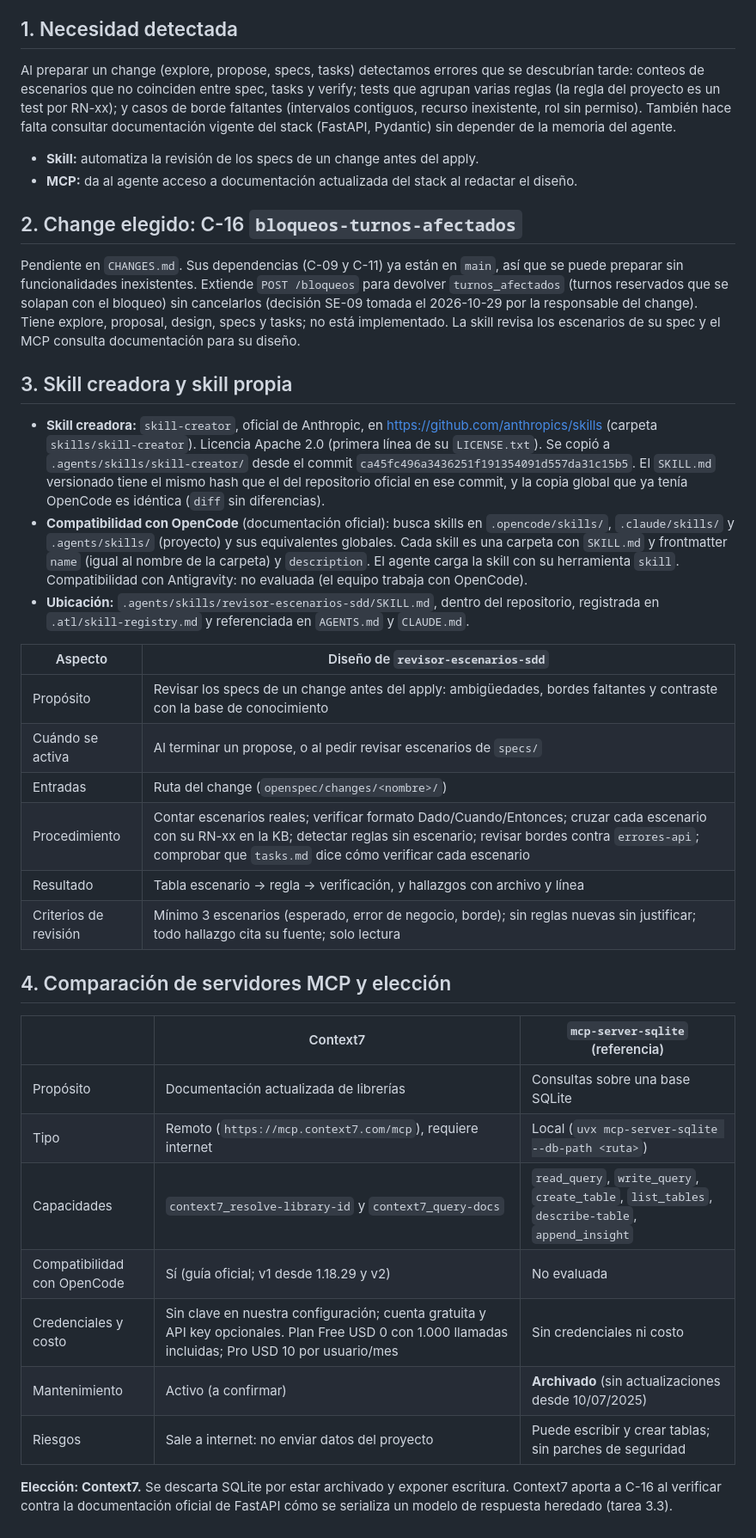
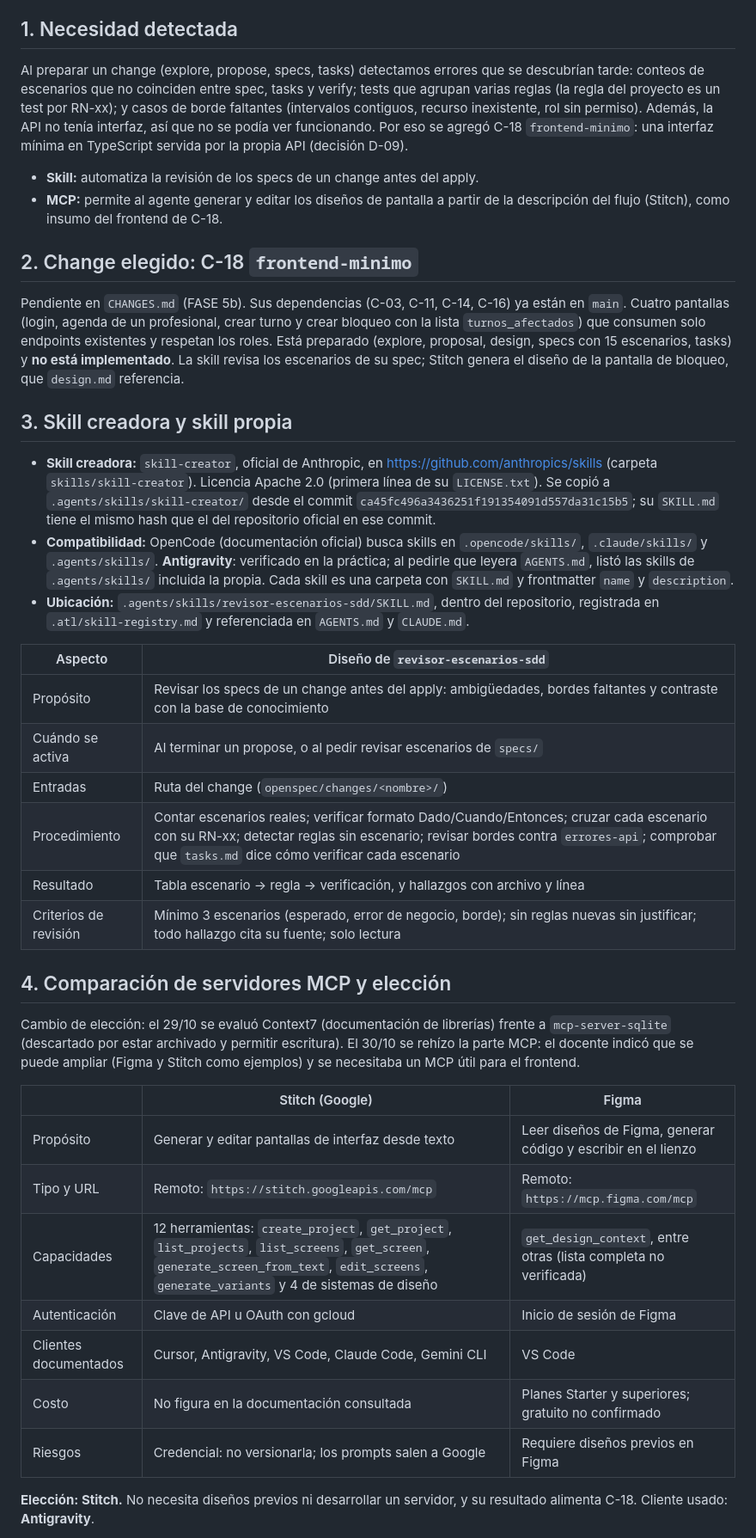
Before and after one commit to belcalvo93/turnosodontologia, a Markdown page: docs/skills-mcp/investigacion.md, the part around one of its changes. Shown at 86% size. GitHub-like rendering.

Commit message:
docs(skills-mcp): actualizar ficha de investigación para C-18 y MCP de Stitch

```diff
--- a/docs/skills-mcp/investigacion.md
+++ b/docs/skills-mcp/investigacion.md
@@ -5,19 +5,19 @@ Fecha: 2026-10-29 · Repositorio: https://github.com/belcalvo93/turnosodontologi
 
 ## 1. Necesidad detectada
 
-Al preparar un change (explore, propose, specs, tasks) detectamos errores que se descubrían tarde: conteos de escenarios que no coinciden entre spec, tasks y verify; tests que agrupan varias reglas (la regla del proyecto es un test por RN-xx); y casos de borde faltantes (intervalos contiguos, recurso inexistente, rol sin permiso). También hace falta consultar documentación vigente del stack (FastAPI, Pydantic) sin depender de la memoria del agente.
+Al preparar un change (explore, propose, specs, tasks) detectamos errores que se descubrían tarde: conteos de escenarios que no coinciden entre spec, tasks y verify; tests que agrupan varias reglas (la regla del proyecto es un test por RN-xx); y casos de borde faltantes (intervalos contiguos, recurso inexistente, rol sin permiso). Además, la API no tenía interfaz, así que no se podía ver funcionando. Por eso se agregó C-18 `frontend-minimo`: una interfaz mínima en TypeScript servida por la propia API (decisión D-09).
 
 - **Skill:** automatiza la revisión de los specs de un change antes del apply.
-- **MCP:** da al agente acceso a documentación actualizada del stack al redactar el diseño.
+- **MCP:** permite al agente generar y editar los diseños de pantalla a partir de la descripción del flujo (Stitch), como insumo del frontend de C-18.
 
-## 2. Change elegido: C-16 `bloqueos-turnos-afectados`
+## 2. Change elegido: C-18 `frontend-minimo`
 
-Pendiente en `CHANGES.md`. Sus dependencias (C-09 y C-11) ya están en `main`, así que se puede preparar sin funcionalidades inexistentes. Extiende `POST /bloqueos` para devolver `turnos_afectados` (turnos reservados que se solapan con el bloqueo) sin cancelarlos (decisión SE-09 tomada el 2026-10-29 por la responsable del change). Tiene explore, proposal, design, specs y tasks; no está implementado. La skill revisa los escenarios de su spec y el MCP consulta documentación para su diseño.
+Pendiente en `CHANGES.md` (FASE 5b). Sus dependencias (C-03, C-11, C-14, C-16) ya están en `main`. Cuatro pantallas (login, agenda de un profesional, crear turno y crear bloqueo con la lista `turnos_afectados`) que consumen solo endpoints existentes y respetan los roles. Está preparado (explore, proposal, design, specs con 15 escenarios, tasks) y **no está implementado**. La skill revisa los escenarios de su spec; Stitch genera el diseño de la pantalla de bloqueo, que `design.md` referencia.
 
 ## 3. Skill creadora y skill propia
 
-- **Skill creadora:** `skill-creator`, oficial de Anthropic, en https://github.com/anthropics/skills (carpeta `skills/skill-creator`). Licencia Apache 2.0 (primera línea de su `LICENSE.txt`). Se copió a `.agents/skills/skill-creator/` desde el commit `ca45fc496a3436251f191354091d557da31c15b5`. El `SKILL.md` versionado tiene el mismo hash que el del repositorio oficial en ese commit, y la copia global que ya tenía OpenCode es idéntica (`diff` sin diferencias).
-- **Compatibilidad con OpenCode** (documentación oficial): busca skills en `.opencode/skills/`, `.claude/skills/` y `.agents/skills/` (proyecto) y sus equivalentes globales. Cada skill es una carpeta con `SKILL.md` y frontmatter `name` (igual al nombre de la carpeta) y `description`. El agente carga la skill con su herramienta `skill`. Compatibilidad con Antigravity: no evaluada (el equipo trabaja con OpenCode).
+- **Skill creadora:** `skill-creator`, oficial de Anthropic, en https://github.com/anthropics/skills (carpeta `skills/skill-creator`). Licencia Apache 2.0 (primera línea de su `LICENSE.txt`). Se copió a `.agents/skills/skill-creator/` desde el commit `ca45fc496a3436251f191354091d557da31c15b5`; su `SKILL.md` tiene el mismo hash que el del repositorio oficial en ese commit.
+- **Compatibilidad:** OpenCode (documentación oficial) busca skills en `.opencode/skills/`, `.claude/skills/` y `.agents/skills/`. **Antigravity**: verificado en la práctica; al pedirle que leyera `AGENTS.md`, listó las skills de `.agents/skills/` incluida la propia. Cada skill es una carpeta con `SKILL.md` y frontmatter `name` y `description`.
 - **Ubicación:** `.agents/skills/revisor-escenarios-sdd/SKILL.md`, dentro del repositorio, registrada en `.atl/skill-registry.md` y referenciada en `AGENTS.md` y `CLAUDE.md`.
 
 | Aspecto | Diseño de `revisor-escenarios-sdd` |
@@ -25,21 +25,23 @@ Pendiente en `CHANGES.md`. Sus dependencias (C-09 y C-11) ya están en `main`, a
 | Propósito | Revisar los specs de un change antes del apply: ambigüedades, bordes faltantes y contraste con la base de conocimiento |
 | Cuándo se activa | Al terminar un propose, o al pedir revisar escenarios de `specs/` |
 | Entradas | Ruta del change (`openspec/changes/<nombre>/`) |
-| Procedimiento | Contar escenarios reales; verificar formato Dado/Cuando/Entonces; cruzar cada escenario con su RN-xx en la KB; detectar reglas sin escenario; revisar bordes contra `errores-api`; comprobar que `tasks.md` dice cómo verificar cada escenario |
+| Procedimiento | Contar escenarios reales; verificar formato Dado/Cuando/Entonces; cruzar cada escenario con su RN-xx; detectar reglas sin escenario; revisar bordes contra `errores-api`; comprobar que `tasks.md` dice cómo verificar cada escenario |
 | Resultado | Tabla escenario → regla → verificación, y hallazgos con archivo y línea |
 | Criterios de revisión | Mínimo 3 escenarios (esperado, error de negocio, borde); sin reglas nuevas sin justificar; todo hallazgo cita su fuente; solo lectura |
 
 ## 4. Comparación de servidores MCP y elección
 
-| | Context7 | `mcp-server-sqlite` (referencia) |
+Cambio de elección: el 29/10 se evaluó Context7 (documentación de librerías) frente a `mcp-server-sqlite` (descartado por estar archivado y permitir escritura). El 30/10 se rehízo la parte MCP: el docente indicó que se puede ampliar (Figma y Stitch como ejemplos) y se necesitaba un MCP útil para el frontend.
+
+| | Stitch (Google) | Figma |
 |---|---|---|
-| Propósito | Documentación actualizada de librerías | Consultas sobre una base SQLite |
-| Tipo | Remoto (`https://mcp.context7.com/mcp`), requiere internet | Local (`uvx mcp-server-sqlite --db-path <ruta>`) |
-| Capacidades | `context7_resolve-library-id` y `context7_query-docs` | `read_query`, `write_query`, `create_table`, `list_tables`, `describe-table`, `append_insight` |
-| Compatibilidad con OpenCode | Sí (guía oficial; v1 desde 1.18.29 y v2) | No evaluada |
-| Credenciales y costo | Sin clave en nuestra configuración; cuenta gratuita y API key opcionales. Plan Free USD 0 con 1.000 llamadas incluidas; Pro USD 10 por usuario/mes | Sin credenciales ni costo |
-| Mantenimiento | Activo (a confirmar) | **Archivado** (sin actualizaciones desde 10/07/2025) |
-| Riesgos | Sale a internet: no enviar datos del proyecto | Puede escribir y crear tablas; sin parches de seguridad |
+| Propósito | Generar y editar pantallas de interfaz desde texto | Leer diseños de Figma, generar código y escribir en el lienzo |
+| Tipo y URL | Remoto: `https://stitch.googleapis.com/mcp` | Remoto: `https://mcp.figma.com/mcp` |
+| Capacidades | 12 herramientas: `create_project`, `get_project`, `list_projects`, `list_screens`, `get_screen`, `generate_screen_from_text`, `edit_screens`, `generate_variants` y 4 de sistemas de diseño | `get_design_context`, entre otras (lista completa no verificada) |
+| Autenticación | Clave de API u OAuth con gcloud | Inicio de sesión de Figma |
+| Clientes documentados | Cursor, Antigravity, VS Code, Claude Code, Gemini CLI | VS Code |
+| Costo | No figura en la documentación consultada | Planes Starter y superiores; gratuito no confirmado |
+| Riesgos | Credencial: no versionarla; los prompts salen a Google | Requiere diseños previos en Figma |
 
-**Elección: Context7.** Se descarta SQLite por estar archivado y exponer escritura. Context7 aporta a C-16 al verificar contra la documentación oficial de FastAPI cómo se serializa un modelo de respuesta heredado (tarea 3.3).
+**Elección: Stitch.** No necesita diseños previos ni desarrollar un servidor, y su resultado alimenta C-18. Cliente usado: **Antigravity**.
 
```
Also changed, not shown: other parts of docs/skills-mcp/investigacion.md (+19 -12 lines).
